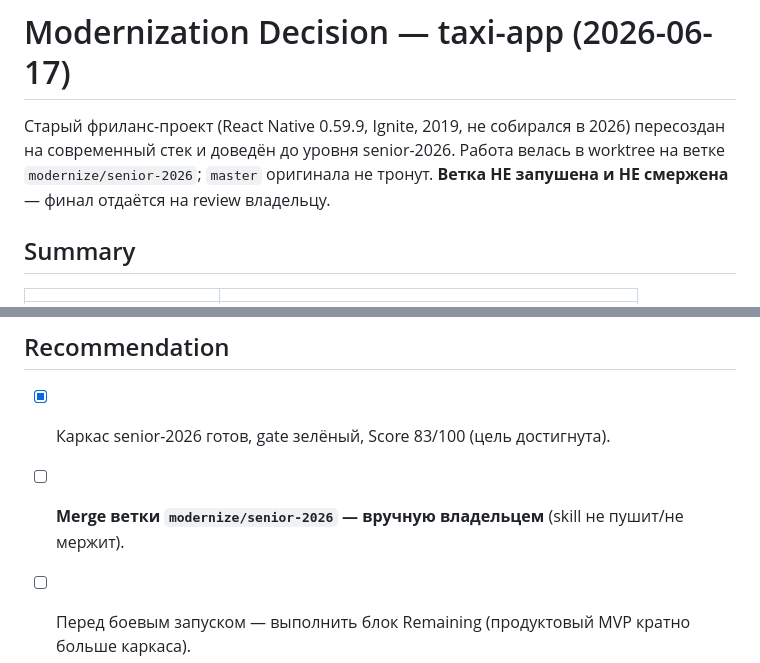
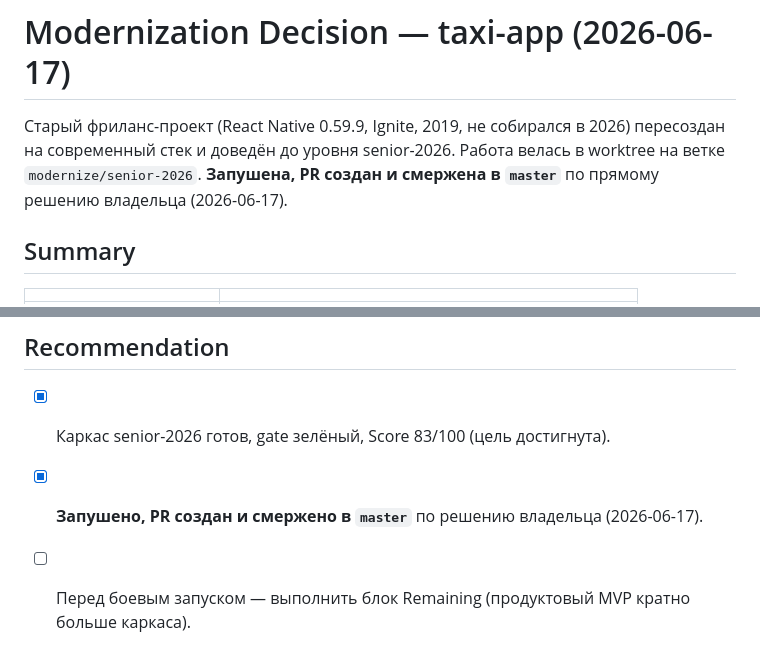
Before and after one commit to morqan/taxi-app, a Markdown page: decision.md, 2 parts joined by grey strips. Drawn GitHub-style.

Commit message:
docs: ветка авторизована владельцем к merge в master

```diff
--- a/decision.md
+++ b/decision.md
@@ -13,8 +13,7 @@ status: success
 
 Старый фриланс-проект (React Native 0.59.9, Ignite, 2019, не собирался в 2026) пересоздан на
 современный стек и доведён до уровня senior-2026. Работа велась в worktree на ветке
-`modernize/senior-2026`; `master` оригинала не тронут. **Ветка НЕ запушена и НЕ смержена** —
-финал отдаётся на review владельцу.
+`modernize/senior-2026`. **Запушена, PR создан и смержена в `master`** по прямому решению владельца (2026-06-17).
 
 ## Summary
 
@@ -84,5 +83,5 @@ status: success
 ## Recommendation
 
 - [x] Каркас senior-2026 готов, gate зелёный, Score 83/100 (цель достигнута).
-- [ ] **Merge ветки `modernize/senior-2026` — вручную владельцем** (skill не пушит/не мержит).
+- [x] **Запушено, PR создан и смержено в `master`** по решению владельца (2026-06-17).
 - [ ] Перед боевым запуском — выполнить блок Remaining (продуктовый MVP кратно больше каркаса).
```
